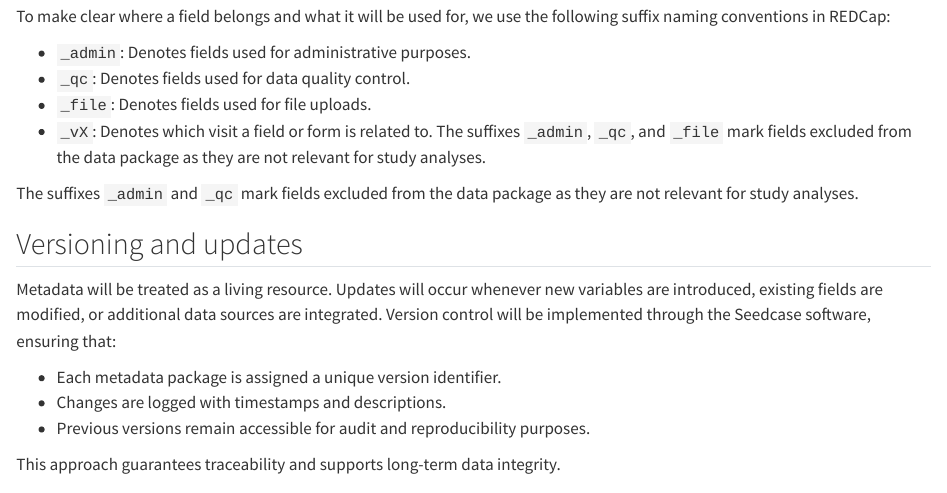
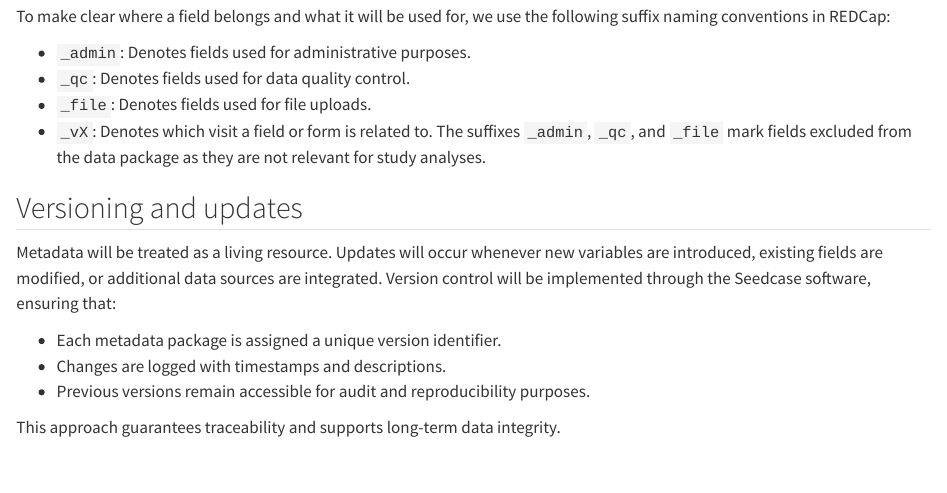
Before and after one commit to dp-next/wp3-d-clin-dmp, a Quarto document (sections/metadata.qmd): the page in a window 1100 px wide, from 1070 px down. Rendered offline with R 4.5, knitr and Pandoc in place of Quarto, with nearby package versions; drawn as R Markdown's standard HTML page in place of the format the file asks for.

Commit message:
Update sections/metadata.qmd
Co-authored-by: Kris Beicher <112945740+K-Beicher@users.noreply.github.com>

```diff
--- a/sections/metadata.qmd
+++ b/sections/metadata.qmd
@@ -69,9 +69,6 @@ following suffix naming conventions in REDCap:
   `_admin`, `_qc`, and `_file` mark fields excluded from the data package as
   they are not relevant for study analyses.
 
-The suffixes `_admin` and `_qc` mark fields excluded from the data package as
-they are not relevant for study analyses.
-
 ## Versioning and updates
 
 Metadata will be treated as a living resource. Updates will occur whenever new
```
